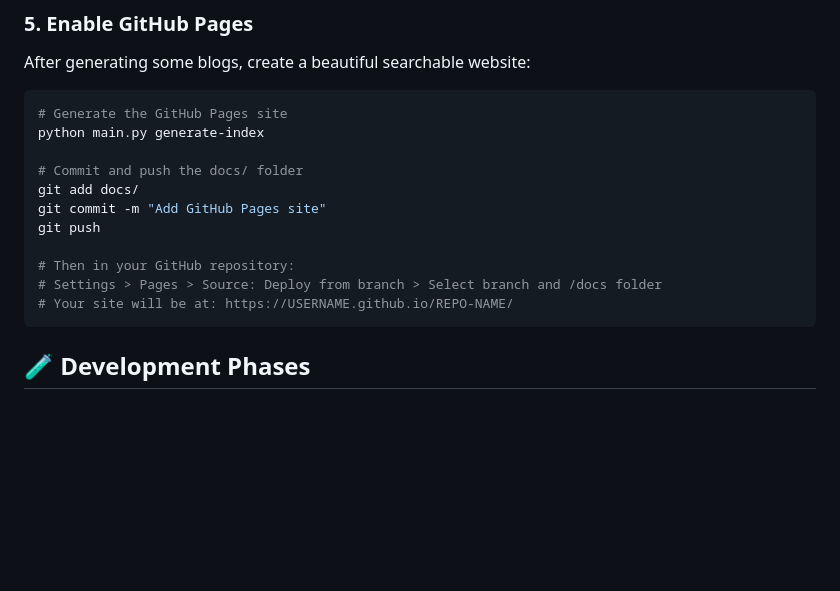
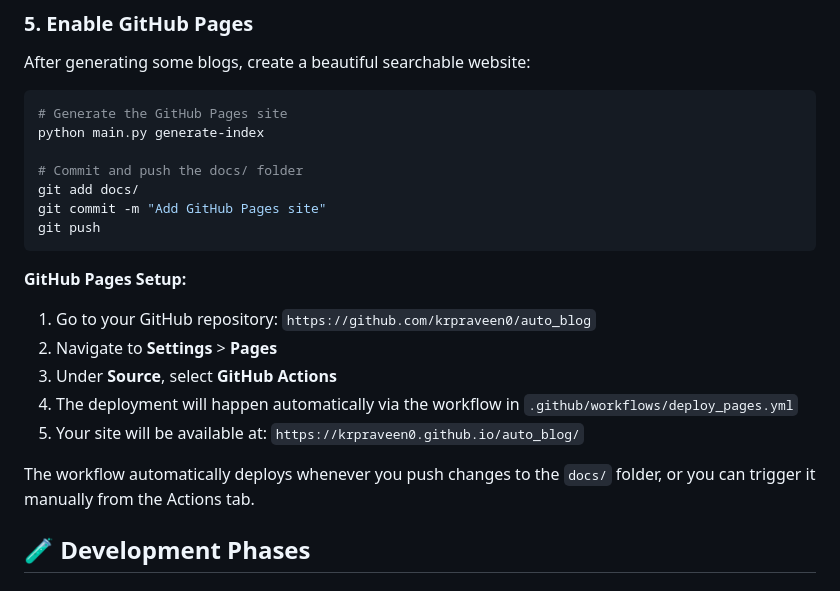
Before and after one commit to krpraveen0/auto_blog, a Markdown page: README.md, the part around the change. Rendered like a GitHub page; blank space fills up the shorter version.

Commit message:
Update documentation with GitHub Pages setup instructions
Co-authored-by: krpraveen0 <49523690+krpraveen0@users.noreply.github.com>

````diff
--- a/README.md
+++ b/README.md
@@ -235,11 +235,17 @@ python main.py generate-index
 git add docs/
 git commit -m "Add GitHub Pages site"
 git push
+```
 
-# Then in your GitHub repository:
-# Settings > Pages > Source: Deploy from branch > Select branch and /docs folder
-# Your site will be at: https://USERNAME.github.io/REPO-NAME/
-```
+**GitHub Pages Setup:**
+
+1. Go to your GitHub repository: `https://github.com/krpraveen0/auto_blog`
+2. Navigate to **Settings** > **Pages**
+3. Under **Source**, select **GitHub Actions**
+4. The deployment will happen automatically via the workflow in `.github/workflows/deploy_pages.yml`
+5. Your site will be available at: `https://krpraveen0.github.io/auto_blog/`
+
+The workflow automatically deploys whenever you push changes to the `docs/` folder, or you can trigger it manually from the Actions tab.
 
 ## 🧪 Development Phases
 
````
Also changed, not shown: QUICKSTART.md (+5 -1 lines).
